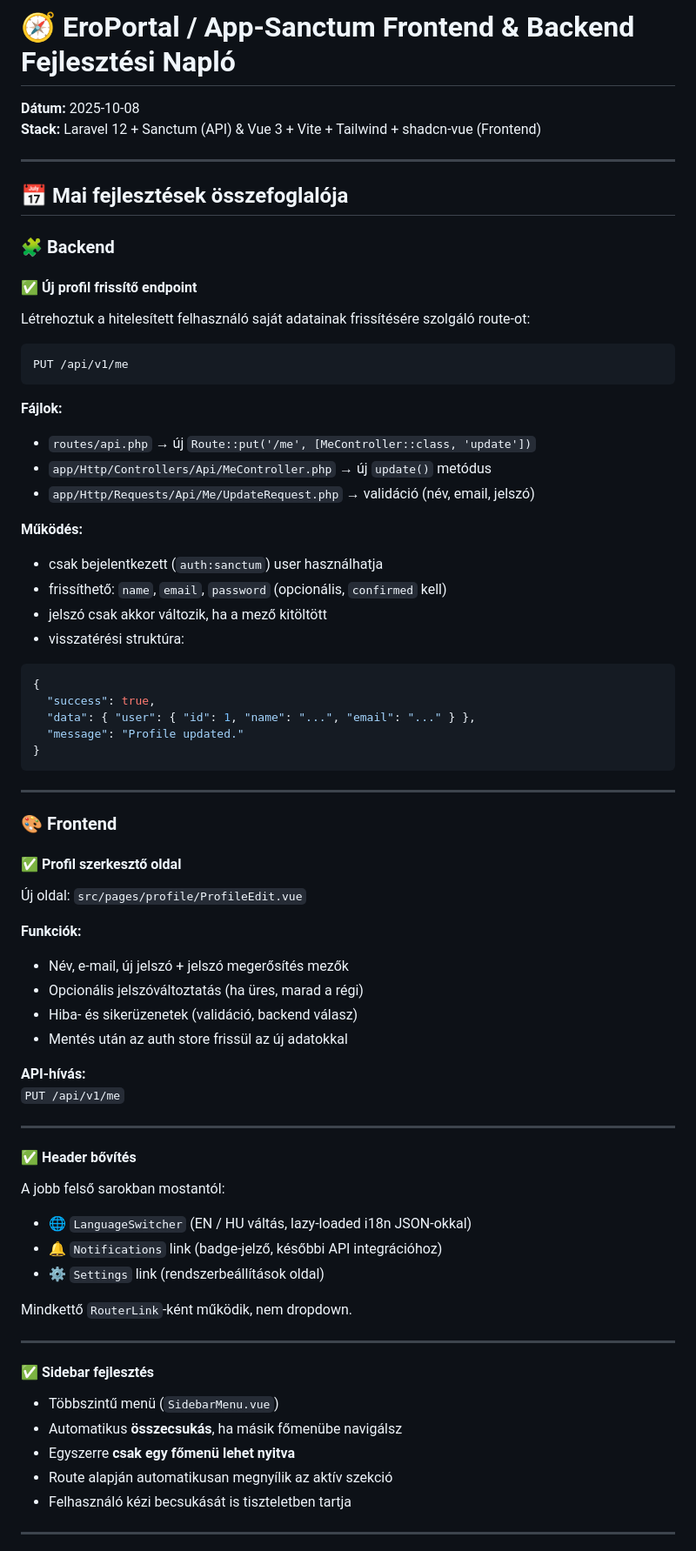
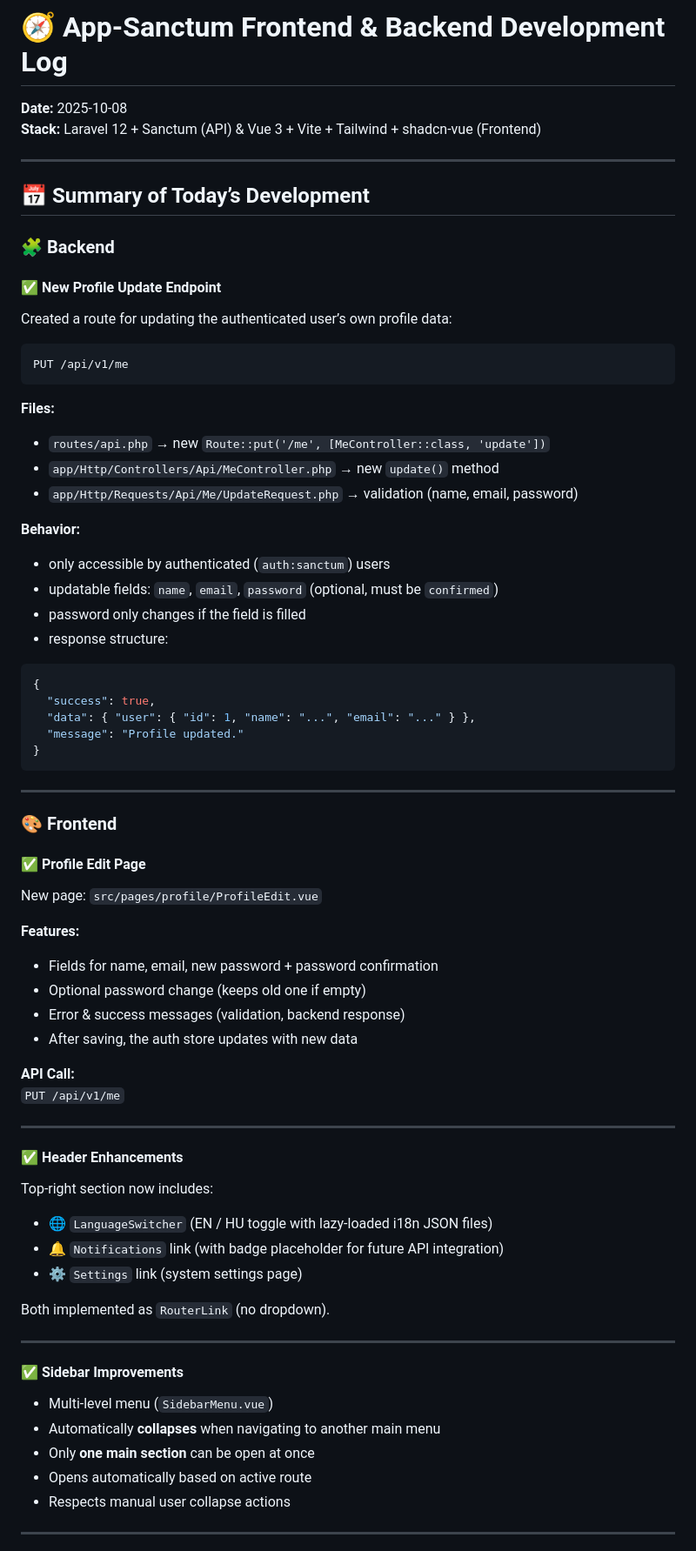
Before and after one commit to vargazsolti/app-sanctum.test, a Markdown page: README_PROGRESS_2025-10-08.md, the part around one of its changes. Shown at 87% size. Drawn GitHub-style.

````diff
--- a/README_PROGRESS_2025-10-08.md
+++ b/README_PROGRESS_2025-10-08.md
@@ -1,29 +1,29 @@
-# 🧭 EroPortal / App-Sanctum Frontend & Backend Fejlesztési Napló
-**Dátum:** 2025-10-08
+# 🧭 App-Sanctum Frontend & Backend Development Log
+**Date:** 2025-10-08
 **Stack:** Laravel 12 + Sanctum (API) & Vue 3 + Vite + Tailwind + shadcn-vue (Frontend)
 
 ---
 
-## 📅 Mai fejlesztések összefoglalója
+## 📅 Summary of Today’s Development
 
 ### 🧩 Backend
 
-#### ✅ Új profil frissítő endpoint
-Létrehoztuk a hitelesített felhasználó saját adatainak frissítésére szolgáló route-ot:
+#### ✅ New Profile Update Endpoint
+Created a route for updating the authenticated user’s own profile data:
 ```
 PUT /api/v1/me
 ```
 
-**Fájlok:**
-- `routes/api.php` → új `Route::put('/me', [MeController::class, 'update'])`
-- `app/Http/Controllers/Api/MeController.php` → új `update()` metódus
-- `app/Http/Requests/Api/Me/UpdateRequest.php` → validáció (név, email, jelszó)
+**Files:**
+- `routes/api.php` → new `Route::put('/me', [MeController::class, 'update'])`
+- `app/Http/Controllers/Api/MeController.php` → new `update()` method
+- `app/Http/Requests/Api/Me/UpdateRequest.php` → validation (name, email, password)
 
-**Működés:**
-- csak bejelentkezett (`auth:sanctum`) user használhatja
-- frissíthető: `name`, `email`, `password` (opcionális, `confirmed` kell)
-- jelszó csak akkor változik, ha a mező kitöltött
-- visszatérési struktúra:
+**Behavior:**
+- only accessible by authenticated (`auth:sanctum`) users
+- updatable fields: `name`, `email`, `password` (optional, must be `confirmed`)
+- password only changes if the field is filled
+- response structure:
 ```json
 {
   "success": true,
@@ -36,36 +36,36 @@ PUT /api/v1/me
 
 ### 🎨 Frontend
 
-#### ✅ Profil szerkesztő oldal
-Új oldal: `src/pages/profile/ProfileEdit.vue`
+#### ✅ Profile Edit Page
+New page: `src/pages/profile/ProfileEdit.vue`
 
-**Funkciók:**
-- Név, e-mail, új jelszó + jelszó megerősítés mezők
-- Opcionális jelszóváltoztatás (ha üres, marad a régi)
-- Hiba- és sikerüzenetek (validáció, backend válasz)
-- Mentés után az auth store frissül az új adatokkal
+**Features:**
+- Fields for name, email, new password + password confirmation
+- Optional password change (keeps old one if empty)
+- Error & success messages (validation, backend response)
+- After saving, the auth store updates with new data
 
-**API-hívás:**
+**API Call:**
 `PUT /api/v1/me`
 
 ---
 
-#### ✅ Header bővítés
-A jobb felső sarokban mostantól:
-- 🌐 `LanguageSwitcher` (EN / HU váltás, lazy-loaded i18n JSON-okkal)
-- 🔔 `Notifications` link (badge-jelző, későbbi API integrációhoz)
-- ⚙️ `Settings` link (rendszerbeállítások oldal)
+#### ✅ Header Enhancements
+Top-right section now includes:
+- 🌐 `LanguageSwitcher` (EN / HU toggle with lazy-loaded i18n JSON files)
+- 🔔 `Notifications` link (with badge placeholder for future API integration)
+- ⚙️ `Settings` link (system settings page)
 
-Mindkettő `RouterLink`-ként működik, nem dropdown.
+Both implemented as `RouterLink` (no dropdown).
 
 ---
 
-#### ✅ Sidebar fejlesztés
-- Többszintű menü (`SidebarMenu.vue`)
-- Automatikus **összecsukás**, ha másik főmenübe navigálsz
-- Egyszerre **csak egy főmenü lehet nyitva**
-- Route alapján automatikusan megnyílik az aktív szekció
-- Felhasználó kézi becsukását is tiszteletben tartja
+#### ✅ Sidebar Improvements
+- Multi-level menu (`SidebarMenu.vue`)
+- Automatically **collapses** when navigating to another main menu
+- Only **one main section** can be open at once
+- Opens automatically based on active route
+- Respects manual user collapse actions
 
 ---
 
````
Also changed, not shown: other parts of README_PROGRESS_2025-10-08.md (+21 -37 lines).
